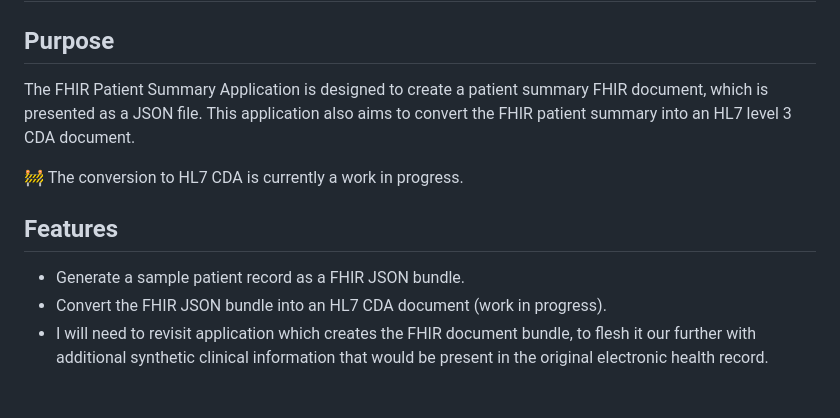
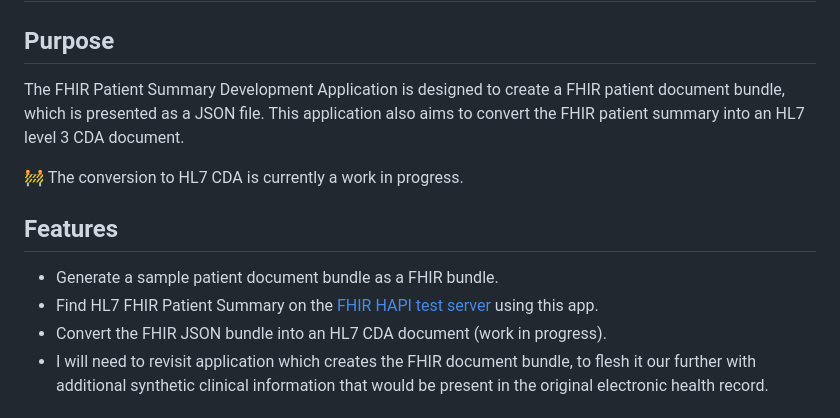
Before and after one commit to ddeveloper72/fhir-patient-summary, a Markdown page: README.md, the part around the change. Rendered like a GitHub page.

```diff
--- a/README.md
+++ b/README.md
@@ -2,13 +2,14 @@
 
 ## Purpose
 
-The FHIR Patient Summary Application is designed to create a patient summary FHIR document, which is presented as a JSON file. This application also aims to convert the FHIR patient summary into an HL7 level 3 CDA document.
+The FHIR Patient Summary Development Application is designed to create a FHIR patient document bundle, which is presented as a JSON file. This application also aims to convert the FHIR patient summary into an HL7 level 3 CDA document.
 
 🚧 The conversion to HL7 CDA is currently a work in progress.
 
 ## Features
 
-- Generate a sample patient record as a FHIR JSON bundle.
+- Generate a sample patient document bundle as a FHIR bundle.
+- Find HL7 FHIR Patient Summary on the [FHIR HAPI test server](https://hapi.fhir.org/) using this app.
 - Convert the FHIR JSON bundle into an HL7 CDA document (work in progress).
 - I will need to revisit application which creates the FHIR document bundle, to flesh it our further with additional synthetic clinical information that would be present in the original electronic health record.
 
```
